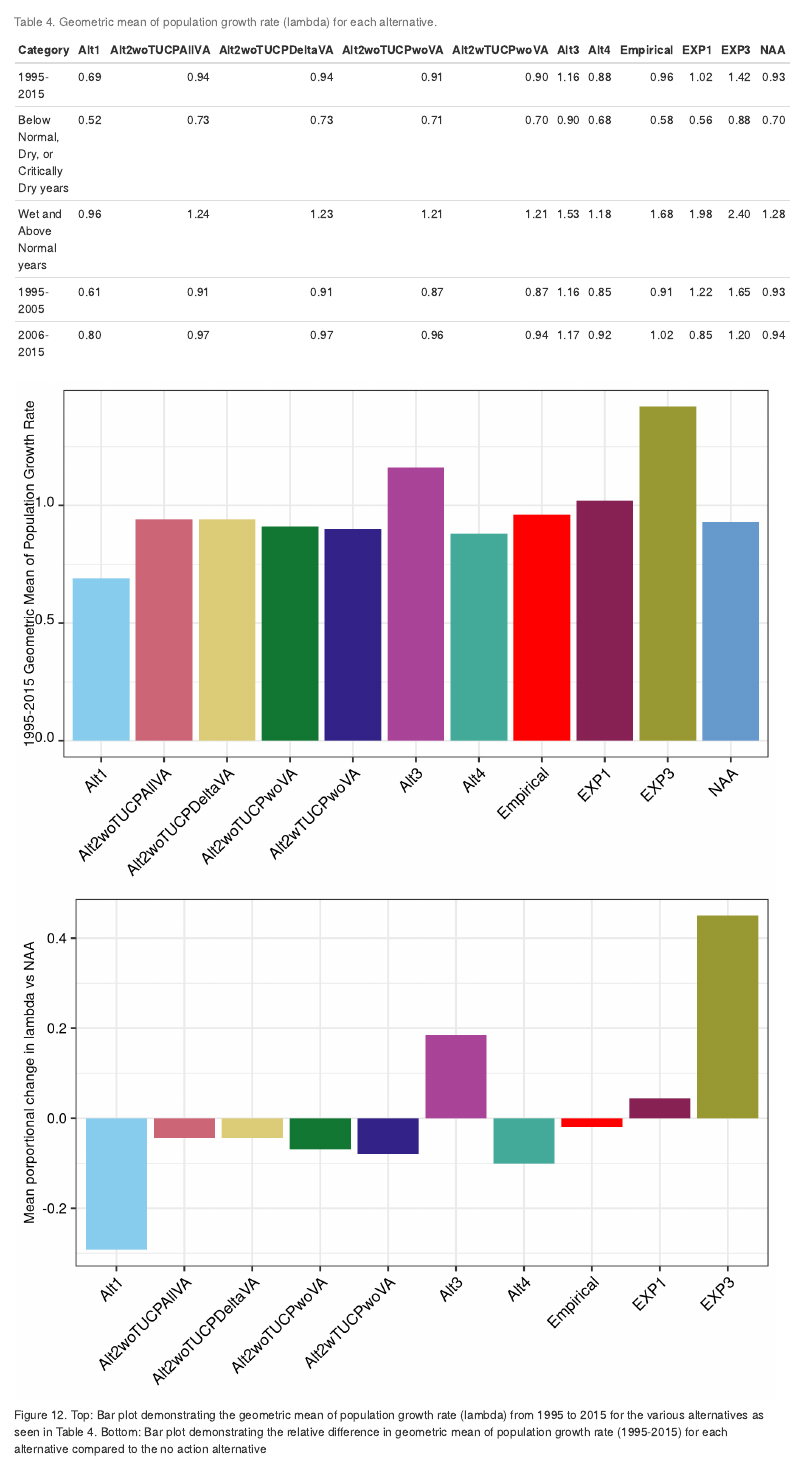
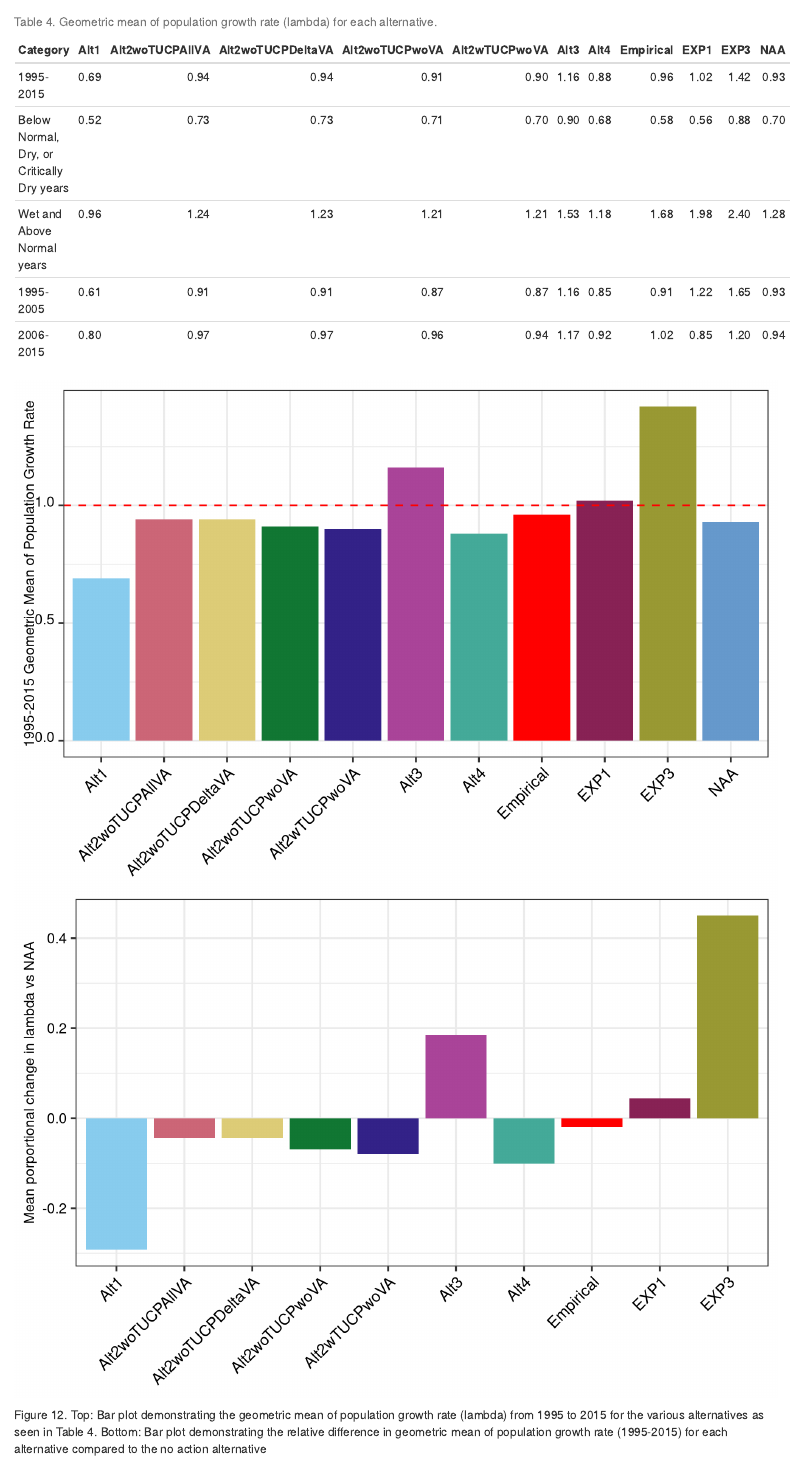
Before and after one commit to BDO-Science/DeltaSmelt_LCM, an R Markdown document (DeltaSmeltLCME_output/DeltaSmeltLCME_figstables.Rmd): the page in a window 1100 px wide, from 1620 px down. Rendered offline with R 4.5, knitr and Pandoc, with nearby package versions; drawn as R Markdown's standard HTML page in place of the format the file asks for.

Commit message:
Added line for lambda = 1 for barplots

```diff
--- a/DeltaSmeltLCME_output/DeltaSmeltLCME_figstables.Rmd
+++ b/DeltaSmeltLCME_output/DeltaSmeltLCME_figstables.Rmd
@@ -97,6 +97,7 @@ plot_bar <- ggplot(data_bar,aes(x=Alternatives,y=lambda,fill=Alternatives)) +
                  axis.title.y = element_text(size = 8, angle = 90),
                  strip.text = element_text(size = 7),legend.text=element_text(size=6),
                  legend.position = "none") + guides(fill="none") +
+  geom_hline(yintercept = 1, col = "red",linetype=2) +
   scale_fill_manual(values = safe_colorblind_palette,name="")+
   ylab("1995-2015 Geometric Mean of Population Growth Rate")
 
```
Also changed, not shown: DeltaSmeltLCME_output/DeltaSmeltLCME_figstables.Rmd (1 more changed lines), 1 other file.
